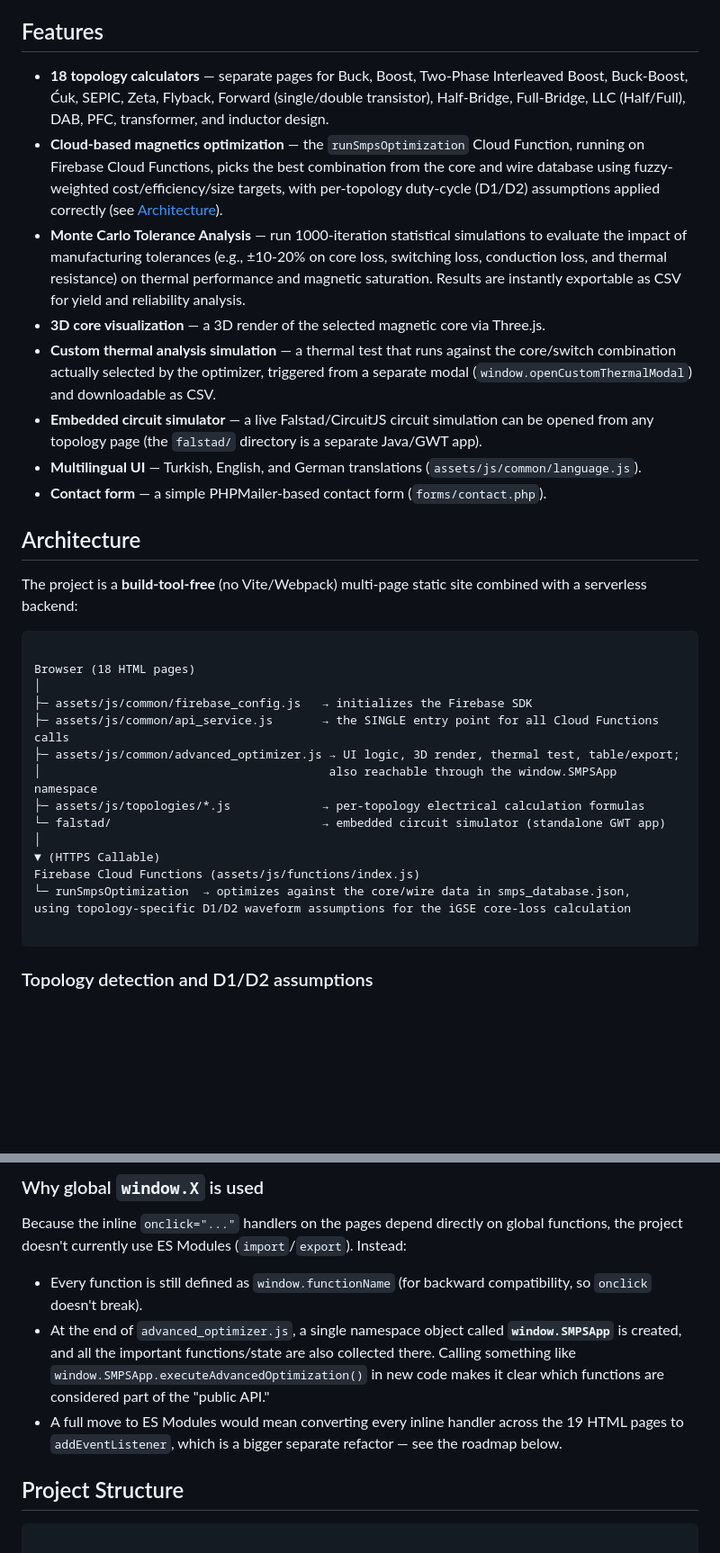
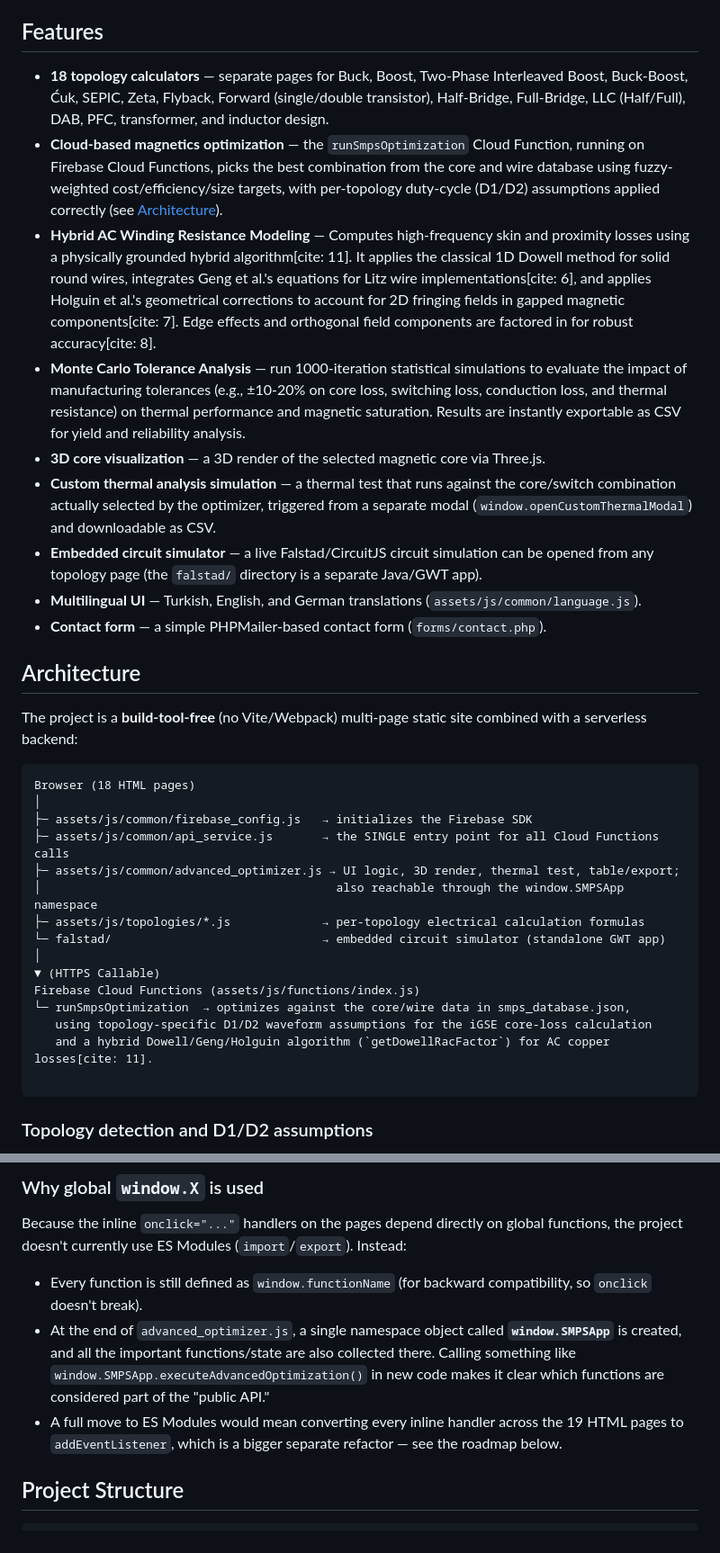
Before and after one commit to jasminyum/Fitcore-SMPS-Designer, a Markdown page: README.md, 2 parts joined by grey strips. Shown at 90% size. Rendered like a GitHub page; blank space fills up the shorter version.

````diff
--- a/README.md
+++ b/README.md
@@ -22,35 +22,35 @@ A light browser-based calculation, optimization, and circuit-simulation tool for
 
 ## Features
 
-- **18 topology calculators** — separate pages for Buck, Boost, Two-Phase Interleaved Boost, Buck-Boost, Ćuk, SEPIC, Zeta, Flyback, Forward (single/double transistor), Half-Bridge, Full-Bridge, LLC (Half/Full), DAB, PFC, transformer, and inductor design.
-- **Cloud-based magnetics optimization** — the `runSmpsOptimization` Cloud Function, running on Firebase Cloud Functions, picks the best combination from the core and wire database using fuzzy-weighted cost/efficiency/size targets, with per-topology duty-cycle (D1/D2) assumptions applied correctly (see [Architecture](#architecture)).
-- **Monte Carlo Tolerance Analysis** — run 1000-iteration statistical simulations to evaluate the impact of manufacturing tolerances (e.g., ±10-20% on core loss, switching loss, conduction loss, and thermal resistance) on thermal performance and magnetic saturation. Results are instantly exportable as CSV for yield and reliability analysis.
-- **3D core visualization** — a 3D render of the selected magnetic core via Three.js.
-- **Custom thermal analysis simulation** — a thermal test that runs against the core/switch combination actually selected by the optimizer, triggered from a separate modal (`window.openCustomThermalModal`) and downloadable as CSV.
-- **Embedded circuit simulator** — a live Falstad/CircuitJS circuit simulation can be opened from any topology page (the `falstad/` directory is a separate Java/GWT app).
-- **Multilingual UI** — Turkish, English, and German translations (`assets/js/common/language.js`).
-- **Contact form** — a simple PHPMailer-based contact form (`forms/contact.php`).
+* **18 topology calculators** — separate pages for Buck, Boost, Two-Phase Interleaved Boost, Buck-Boost, Ćuk, SEPIC, Zeta, Flyback, Forward (single/double transistor), Half-Bridge, Full-Bridge, LLC (Half/Full), DAB, PFC, transformer, and inductor design.
+* **Cloud-based magnetics optimization** — the `runSmpsOptimization` Cloud Function, running on Firebase Cloud Functions, picks the best combination from the core and wire database using fuzzy-weighted cost/efficiency/size targets, with per-topology duty-cycle (D1/D2) assumptions applied correctly (see [Architecture](https://www.google.com/search?q=%23architecture)).
+* **Hybrid AC Winding Resistance Modeling** — Computes high-frequency skin and proximity losses using a physically grounded hybrid algorithm[cite: 11]. It applies the classical 1D Dowell method for solid round wires, integrates Geng et al.'s equations for Litz wire implementations[cite: 6], and applies Holguin et al.'s geometrical corrections to account for 2D fringing fields in gapped magnetic components[cite: 7]. Edge effects and orthogonal field components are factored in for robust accuracy[cite: 8].
+* **Monte Carlo Tolerance Analysis** — run 1000-iteration statistical simulations to evaluate the impact of manufacturing tolerances (e.g., ±10-20% on core loss, switching loss, conduction loss, and thermal resistance) on thermal performance and magnetic saturation. Results are instantly exportable as CSV for yield and reliability analysis.
+* **3D core visualization** — a 3D render of the selected magnetic core via Three.js.
+* **Custom thermal analysis simulation** — a thermal test that runs against the core/switch combination actually selected by the optimizer, triggered from a separate modal (`window.openCustomThermalModal`) and downloadable as CSV.
+* **Embedded circuit simulator** — a live Falstad/CircuitJS circuit simulation can be opened from any topology page (the `falstad/` directory is a separate Java/GWT app).
+* **Multilingual UI** — Turkish, English, and German translations (`assets/js/common/language.js`).
+* **Contact form** — a simple PHPMailer-based contact form (`forms/contact.php`).
 
 ## Architecture
 
 The project is a **build-tool-free** (no Vite/Webpack) multi-page static site combined with a serverless backend:
 
-
-```
-
+```text
 Browser (18 HTML pages)
 │
 ├─ assets/js/common/firebase_config.js   → initializes the Firebase SDK
 ├─ assets/js/common/api_service.js       → the SINGLE entry point for all Cloud Functions calls
 ├─ assets/js/common/advanced_optimizer.js → UI logic, 3D render, thermal test, table/export;
-│                                         also reachable through the window.SMPSApp namespace
+│                                          also reachable through the window.SMPSApp namespace
 ├─ assets/js/topologies/*.js             → per-topology electrical calculation formulas
 └─ falstad/                              → embedded circuit simulator (standalone GWT app)
 │
 ▼ (HTTPS Callable)
 Firebase Cloud Functions (assets/js/functions/index.js)
 └─ runSmpsOptimization  → optimizes against the core/wire data in smps_database.json,
-using topology-specific D1/D2 waveform assumptions for the iGSE core-loss calculation
+   using topology-specific D1/D2 waveform assumptions for the iGSE core-loss calculation
+   and a hybrid Dowell/Geng/Holguin algorithm (`getDowellRacFactor`) for AC copper losses[cite: 11].
 
 ```
 
@@ -62,15 +62,13 @@ using topology-specific D1/D2 waveform assumptions for the iGSE core-loss calcul
 
 Because the inline `onclick="..."` handlers on the pages depend directly on global functions, the project doesn't currently use ES Modules (`import`/`export`). Instead:
 
-- Every function is still defined as `window.functionName` (for backward compatibility, so `onclick` doesn't break).
-- At the end of `advanced_optimizer.js`, a single namespace object called **`window.SMPSApp`** is created, and all the important functions/state are also collected there. Calling something like `window.SMPSApp.executeAdvancedOptimization()` in new code makes it clear which functions are considered part of the "public API."
-- A full move to ES Modules would mean converting every inline handler across the 19 HTML pages to `addEventListener`, which is a bigger separate refactor — see the roadmap below.
+* Every function is still defined as `window.functionName` (for backward compatibility, so `onclick` doesn't break).
+* At the end of `advanced_optimizer.js`, a single namespace object called **`window.SMPSApp`** is created, and all the important functions/state are also collected there. Calling something like `window.SMPSApp.executeAdvancedOptimization()` in new code makes it clear which functions are considered part of the "public API."
+* A full move to ES Modules would mean converting every inline handler across the 19 HTML pages to `addEventListener`, which is a bigger separate refactor — see the roadmap below.
 
 ## Project Structure
 
-
-```
-
+```text
 .
 ├── *.html                       # 21 pages: 18 topologies + index + filter + help
 ├── Web.config                     # request/build settings for the IIS static file server
````
Also changed, not shown: other parts of README.md (+14 -14 lines).
